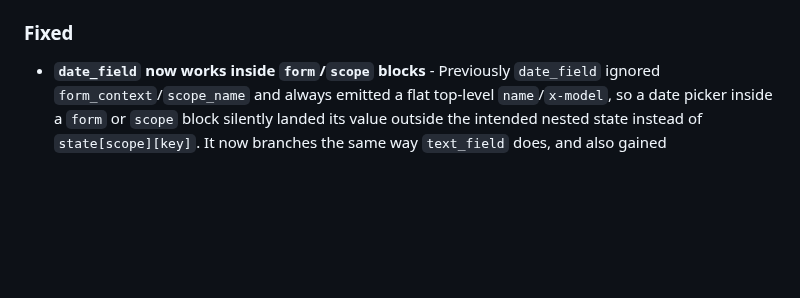
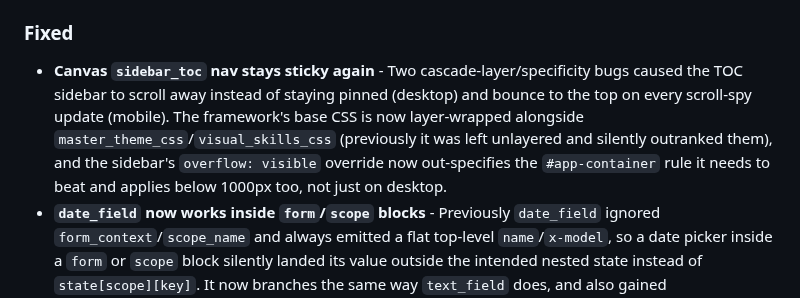
Before and after one commit to fkchang/stream_weaver, a Markdown page: CHANGELOG.md, the part around the change. Drawn GitHub-style; blank space fills up the shorter version.

Commit message:
docs: add CHANGELOG entry for sidebar_toc sticky-nav fix (0c821b4)
Pre-push docs-freshness check caught the gap: 0c821b4 (already committed,
unpushed) is a real user-visible bug fix with no CHANGELOG entry, breaking
this repo's established convention. Added as a separate commit rather than
amending 0c821b4 itself -- that commit belongs to a different session; not
rewriting its hash out from under it.

```diff
--- a/CHANGELOG.md
+++ b/CHANGELOG.md
@@ -17,6 +17,7 @@ and this project adheres to [Semantic Versioning](https://semver.org/spec/v2.0.0
 - **Built-in tutorial (`streamweaver tutorial`) revamped for the last ~6 months of features** - Refreshed the Themes and Layout/Cards lessons (`:doc` theme, `:sketch` preset, `theme_switcher`/`theme_toggle` auto dark mode, `card_header` `badge:`/`meta:`) and added six new lessons: The Four Modes (standalone/agentic/service/canvas-panel orientation), Navigation (`navbar`/`nav_item`/`link_to` + `route_by`/`route_with`), Resource DSL, Endpoints (the tutorial now registers and self-demonstrates a real `GET /tutorial/api/hello` endpoint), Service Mode, and Canvas/Panel. Also fixed an invalid-Ruby one-liner in the Resource DSL quick-start example (`docs/resource-dsl.md`).
 
 ### Fixed
+- **Canvas `sidebar_toc` nav stays sticky again** - Two cascade-layer/specificity bugs caused the TOC sidebar to scroll away instead of staying pinned (desktop) and bounce to the top on every scroll-spy update (mobile). The framework's base CSS is now layer-wrapped alongside `master_theme_css`/`visual_skills_css` (previously it was left unlayered and silently outranked them), and the sidebar's `overflow: visible` override now out-specifies the `#app-container` rule it needs to beat and applies below 1000px too, not just on desktop.
 - **`date_field` now works inside `form`/`scope` blocks** - Previously `date_field` ignored `form_context`/`scope_name` and always emitted a flat top-level `name`/`x-model`, so a date picker inside a `form` or `scope` block silently landed its value outside the intended nested state instead of `state[scope][key]`. It now branches the same way `text_field` does, and also gained `on_change`/`on_blur`/`debounce` callback support and a `render_date_field` stub on `Adapter::Base`/the Opal adapter. `resource`/`form_for` `:date` fields now render a real date picker instead of a plain text field. See `docs/components_reference.md#dates`.
 - **`streamweaver serve` auto-selects a free port** - When 4567 (or the default) is busy, `serve` now increments to the next free port like standalone mode instead of crashing with EADDRINUSE; an explicit `--port` is still honored strictly
 - **`streamweaver panel` browser fallback works beyond macOS** - The fallback now uses the cross-platform `open_browser` helper (`open`/`xdg-open`/`start`) instead of macOS-only `open`
```
